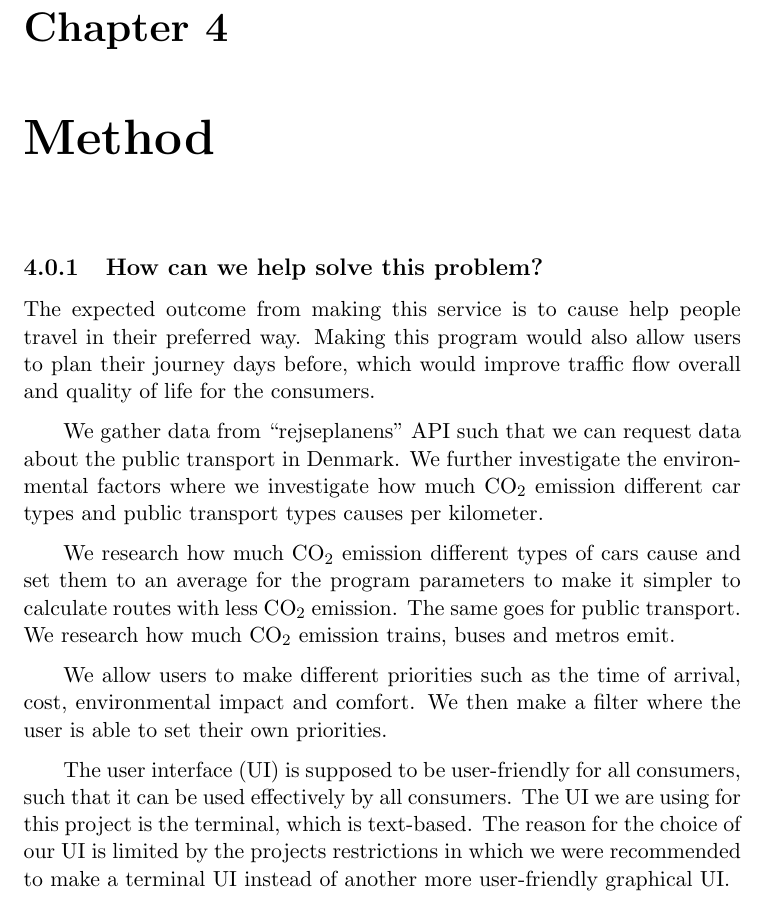
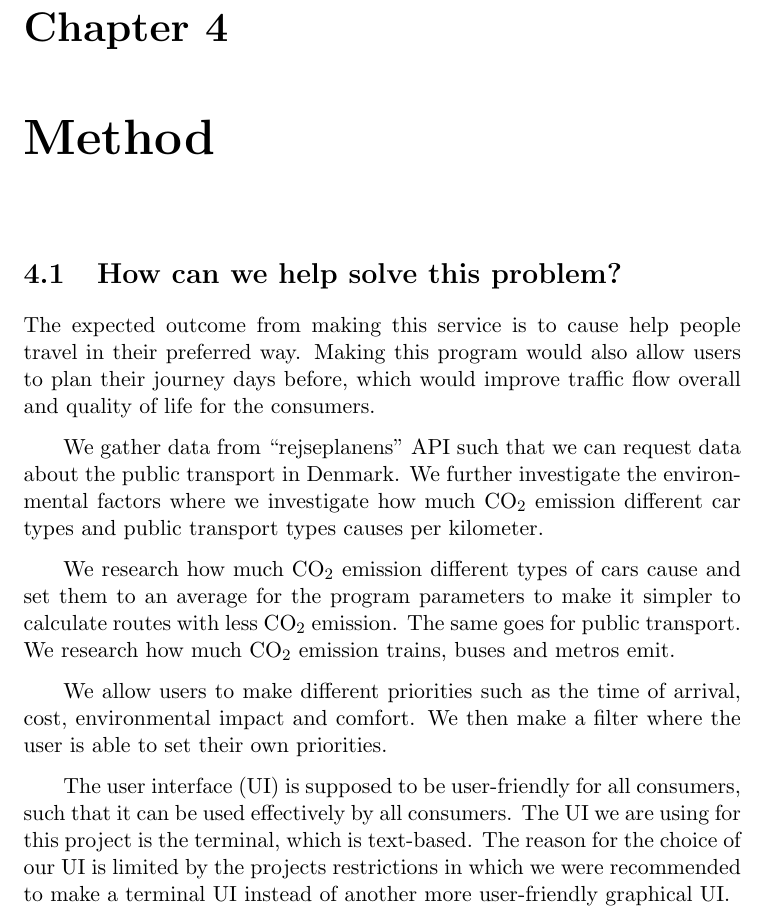
Before and after one commit to audio-engineer/aau-p1-article, a LaTeX document (src/main.tex, which reads src/problem-solution/method.tex): part of page 27 of 30, cut so that both start at the same text. Compiled offline with pdfLaTeX.

Commit message:
update method.tex

```diff
--- a/src/problem-solution/method.tex
+++ b/src/problem-solution/method.tex
@@ -2,7 +2,7 @@
 \chapter{Method}\label{ch:method}
 % textidote: ignore end
 
-\subsection{How can we help solve this problem?}\label{subsec:how-can-we-help-solve-this-problem?}
+\section{How can we help solve this problem?}\label{sec:how-can-we-help-solve-this-problem?}
 
 The expected outcome from making this service is to cause help people travel in their preferred way.
 Making this program would also allow users to plan their journey days before, which would improve traffic flow
@@ -24,4 +24,4 @@ The user interface (UI) is supposed to be user-friendly for all consumers, such
 consumers.
 The UI we are using for this project is the terminal, which is text-based.
 The reason for the choice of our UI is limited by the projects restrictions in which we were recommended to make a
-terminal UI instead of another more user-friendly graphical UI.
+terminal UI instead of another more user-friendly graphical UI\@.
```
Also changed, not shown: src/problem-solution/method.tex (4 more changed lines).
